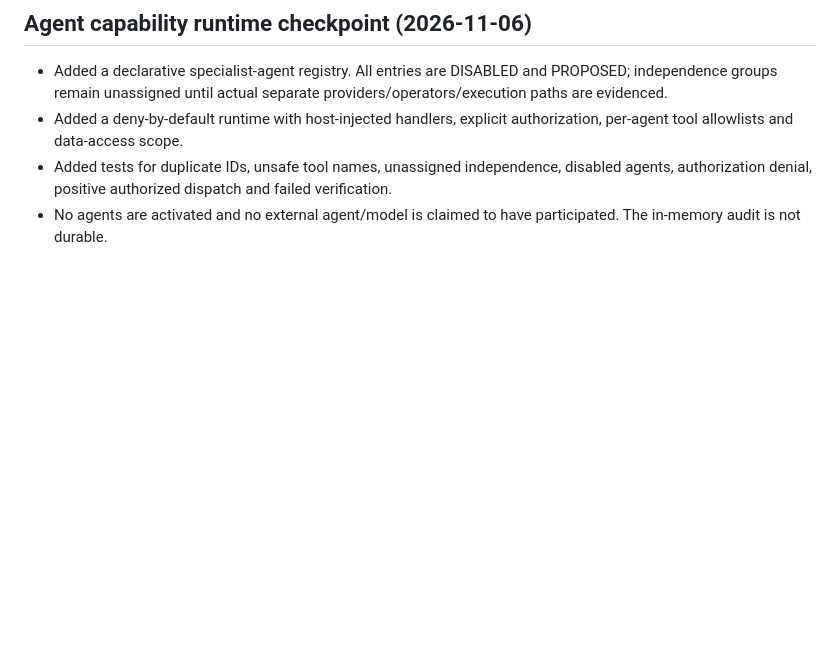
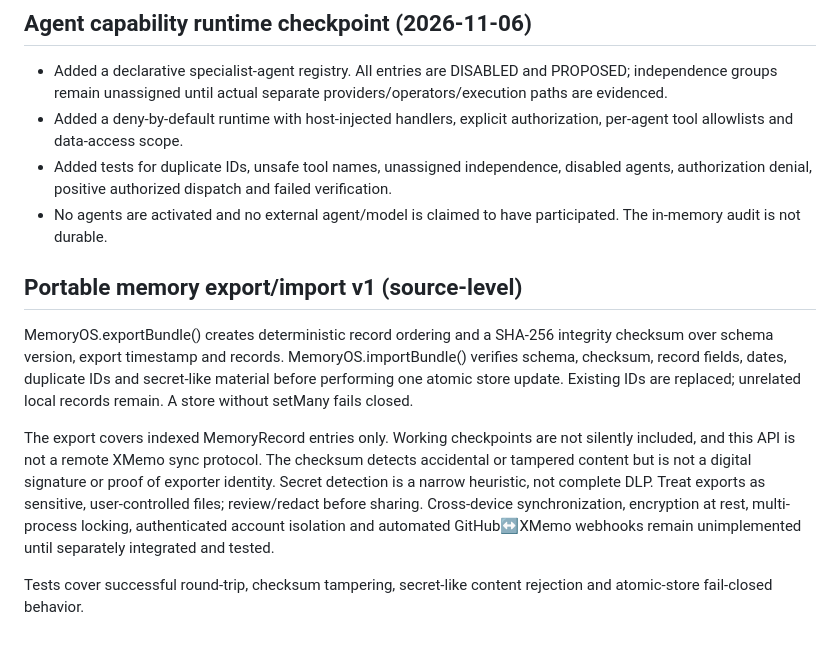
Before and after one commit to sampasonko2011-blip/JARVIS-X, a Markdown page: docs/trust-layer-memory-approval-v1.md, the part around the change. Drawn GitHub-style; blank space fills up the shorter version.

Commit message:
docs(memory): specify portable export integrity and sync boundaries

```diff
--- a/docs/trust-layer-memory-approval-v1.md
+++ b/docs/trust-layer-memory-approval-v1.md
@@ -40,3 +40,12 @@ CI fixture follow-up: the opaque-token broker tests assert verifier rejection fo
 - Added a deny-by-default runtime with host-injected handlers, explicit authorization, per-agent tool allowlists and data-access scope.
 - Added tests for duplicate IDs, unsafe tool names, unassigned independence, disabled agents, authorization denial, positive authorized dispatch and failed verification.
 - No agents are activated and no external agent/model is claimed to have participated. The in-memory audit is not durable.
+
+
+## Portable memory export/import v1 (source-level)
+
+MemoryOS.exportBundle() creates deterministic record ordering and a SHA-256 integrity checksum over schema version, export timestamp and records. MemoryOS.importBundle() verifies schema, checksum, record fields, dates, duplicate IDs and secret-like material before performing one atomic store update. Existing IDs are replaced; unrelated local records remain. A store without setMany fails closed.
+
+The export covers indexed MemoryRecord entries only. Working checkpoints are not silently included, and this API is not a remote XMemo sync protocol. The checksum detects accidental or tampered content but is not a digital signature or proof of exporter identity. Secret detection is a narrow heuristic, not complete DLP. Treat exports as sensitive, user-controlled files; review/redact before sharing. Cross-device synchronization, encryption at rest, multi-process locking, authenticated account isolation and automated GitHub↔XMemo webhooks remain unimplemented until separately integrated and tested.
+
+Tests cover successful round-trip, checksum tampering, secret-like content rejection and atomic-store fail-closed behavior.
```
